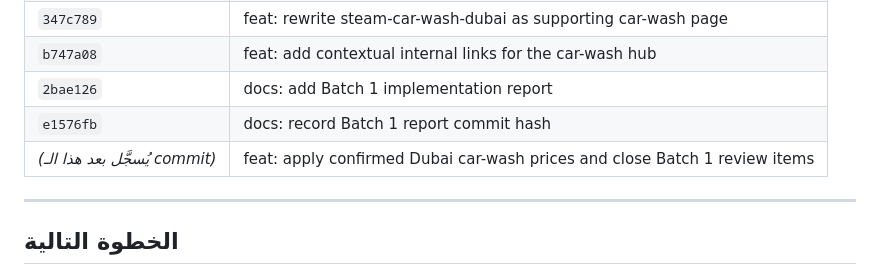
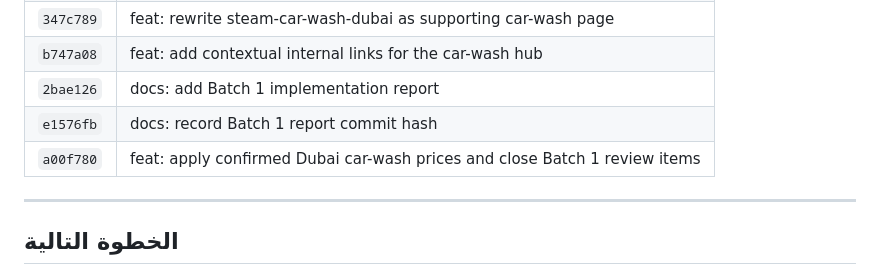
Before and after one commit to m-elsaad22/Call, a Markdown page: reports/mobile-car-wash-dubai/BATCH-1-IMPLEMENTATION.md, the part around the change. Rendered like a GitHub page.

Commit message:
docs: record pricing revision commit hash
Co-authored-by: rukneltatwer <rukneltatwer@gmail.com>

```diff
--- a/reports/mobile-car-wash-dubai/BATCH-1-IMPLEMENTATION.md
+++ b/reports/mobile-car-wash-dubai/BATCH-1-IMPLEMENTATION.md
@@ -261,7 +261,7 @@ reports/mobile-car-wash-dubai/BATCH-1-IMPLEMENTATION.md
 | `b747a08` | feat: add contextual internal links for the car-wash hub |
 | `2bae126` | docs: add Batch 1 implementation report |
 | `e1576fb` | docs: record Batch 1 report commit hash |
-| *(يُسجَّل بعد هذا الـ commit)* | feat: apply confirmed Dubai car-wash prices and close Batch 1 review items |
+| `a00f780` | feat: apply confirmed Dubai car-wash prices and close Batch 1 review items |
 
 ---
 
```
